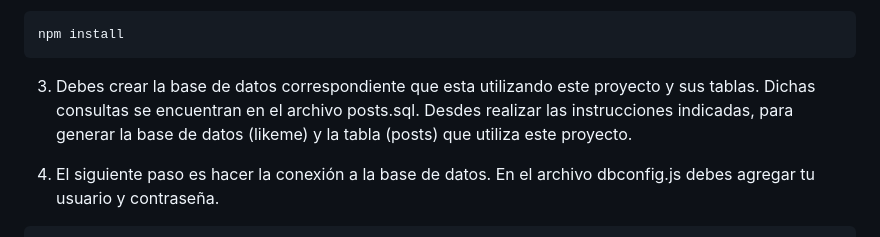
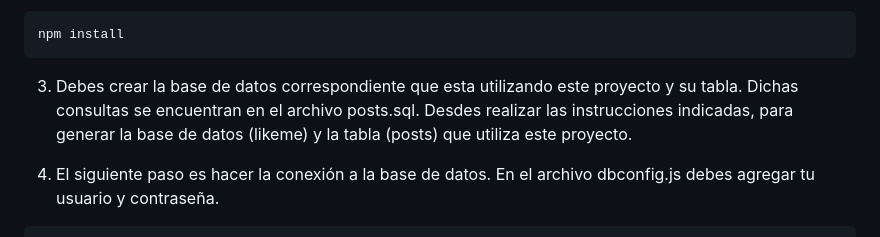
Before and after one commit to jesbell/likeMe, a Markdown page: readme.md, the part around the change. Rendered like a GitHub page.

````diff
--- a/readme.md
+++ b/readme.md
@@ -48,7 +48,7 @@ git clone git@github.com:jesbell/likeMe.git
 npm install
 ```
 
-3. Debes crear la base de datos correspondiente que esta utilizando este proyecto y sus tablas. Dichas consultas se encuentran en el archivo posts.sql. Desdes realizar las instrucciones indicadas, para generar la base de datos (likeme) y la tabla (posts) que utiliza este proyecto.
+3. Debes crear la base de datos correspondiente que esta utilizando este proyecto y su tabla. Dichas consultas se encuentran en el archivo posts.sql. Desdes realizar las instrucciones indicadas, para generar la base de datos (likeme) y la tabla (posts) que utiliza este proyecto.
 
 4. El siguiente paso es hacer la conexión a la base de datos. En el archivo dbconfig.js debes agregar tu usuario y contraseña.
 ```
````
